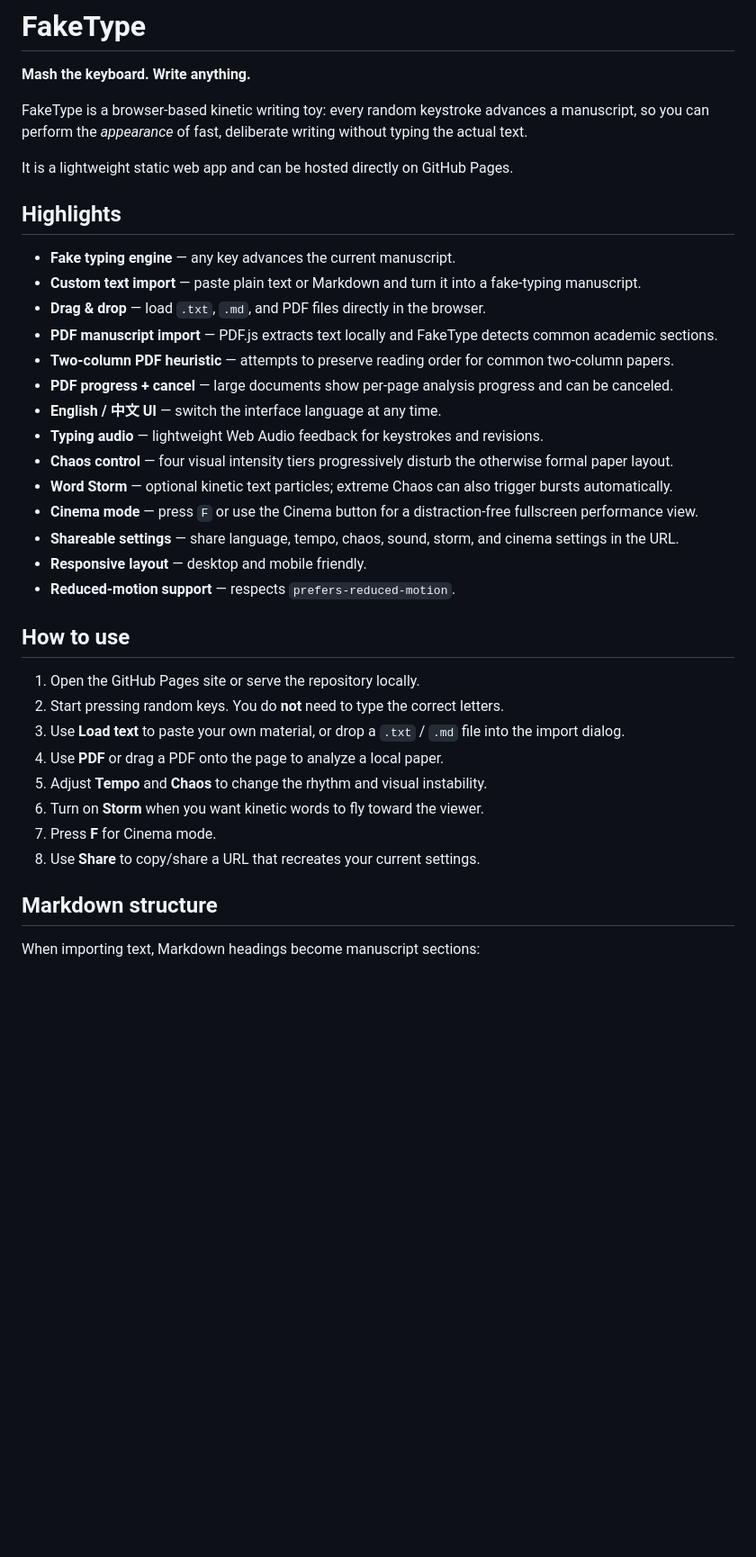
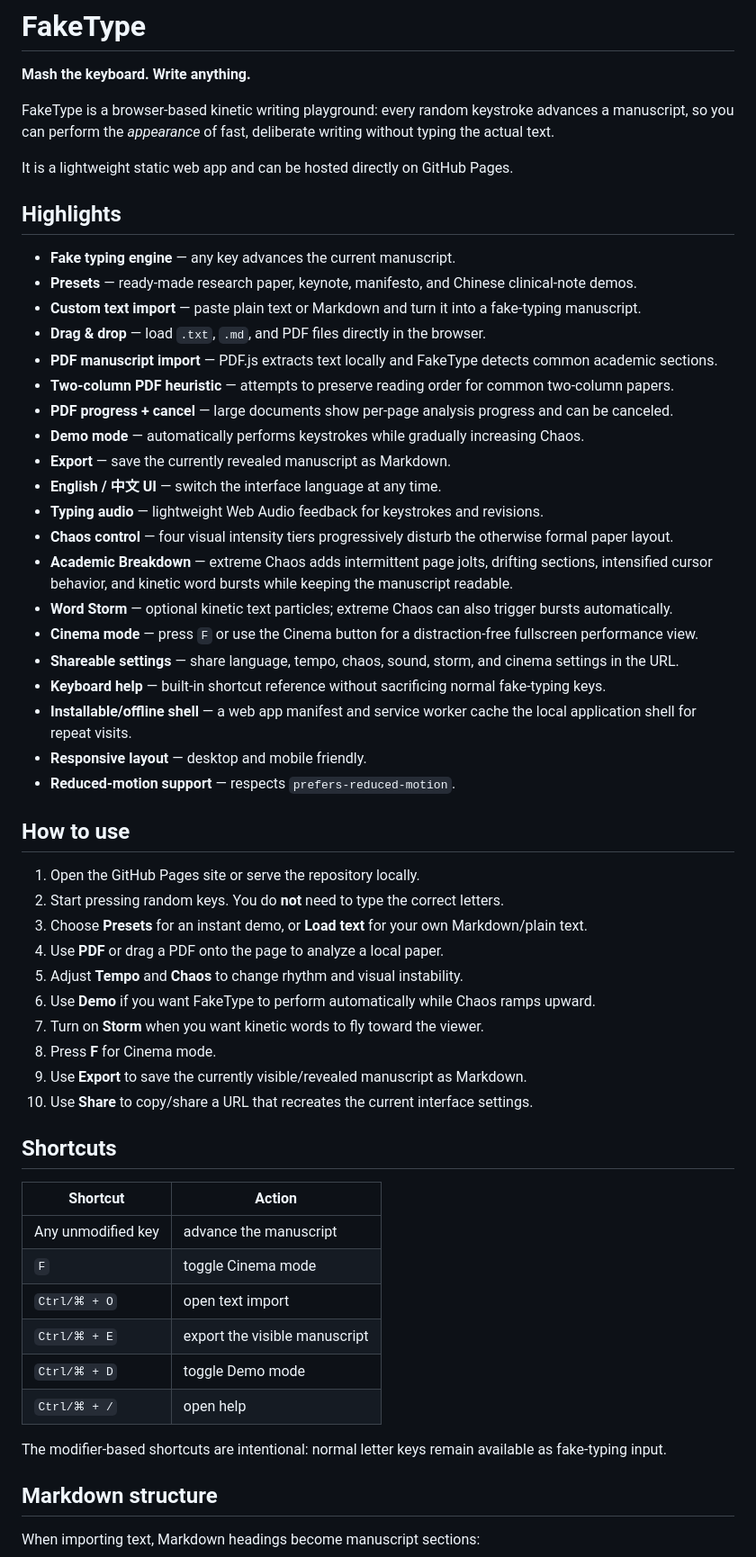
Before and after one commit to CochraneK/fake_type, a Markdown page: README.md, the part around one of its changes. Shown at 90% size. GitHub-like rendering; blank space fills up the shorter version.

Commit message:
docs: document presets demo export help and offline mode

```diff
--- a/README.md
+++ b/README.md
@@ -2,24 +2,30 @@
 
 **Mash the keyboard. Write anything.**
 
-FakeType is a browser-based kinetic writing toy: every random keystroke advances a manuscript, so you can perform the *appearance* of fast, deliberate writing without typing the actual text.
+FakeType is a browser-based kinetic writing playground: every random keystroke advances a manuscript, so you can perform the *appearance* of fast, deliberate writing without typing the actual text.
 
 It is a lightweight static web app and can be hosted directly on GitHub Pages.
 
 ## Highlights
 
 - **Fake typing engine** — any key advances the current manuscript.
+- **Presets** — ready-made research paper, keynote, manifesto, and Chinese clinical-note demos.
 - **Custom text import** — paste plain text or Markdown and turn it into a fake-typing manuscript.
 - **Drag & drop** — load `.txt`, `.md`, and PDF files directly in the browser.
 - **PDF manuscript import** — PDF.js extracts text locally and FakeType detects common academic sections.
 - **Two-column PDF heuristic** — attempts to preserve reading order for common two-column papers.
 - **PDF progress + cancel** — large documents show per-page analysis progress and can be canceled.
+- **Demo mode** — automatically performs keystrokes while gradually increasing Chaos.
+- **Export** — save the currently revealed manuscript as Markdown.
 - **English / 中文 UI** — switch the interface language at any time.
 - **Typing audio** — lightweight Web Audio feedback for keystrokes and revisions.
 - **Chaos control** — four visual intensity tiers progressively disturb the otherwise formal paper layout.
+- **Academic Breakdown** — extreme Chaos adds intermittent page jolts, drifting sections, intensified cursor behavior, and kinetic word bursts while keeping the manuscript readable.
 - **Word Storm** — optional kinetic text particles; extreme Chaos can also trigger bursts automatically.
 - **Cinema mode** — press `F` or use the Cinema button for a distraction-free fullscreen performance view.
 - **Shareable settings** — share language, tempo, chaos, sound, storm, and cinema settings in the URL.
+- **Keyboard help** — built-in shortcut reference without sacrificing normal fake-typing keys.
+- **Installable/offline shell** — a web app manifest and service worker cache the local application shell for repeat visits.
 - **Responsive layout** — desktop and mobile friendly.
 - **Reduced-motion support** — respects `prefers-reduced-motion`.
 
@@ -27,12 +33,27 @@ It is a lightweight static web app and can be hosted directly on GitHub Pages.
 
 1. Open the GitHub Pages site or serve the repository locally.
 2. Start pressing random keys. You do **not** need to type the correct letters.
-3. Use **Load text** to paste your own material, or drop a `.txt` / `.md` file into the import dialog.
+3. Choose **Presets** for an instant demo, or **Load text** for your own Markdown/plain text.
 4. Use **PDF** or drag a PDF onto the page to analyze a local paper.
-5. Adjust **Tempo** and **Chaos** to change the rhythm and visual instability.
-6. Turn on **Storm** when you want kinetic words to fly toward the viewer.
-7. Press **F** for Cinema mode.
-8. Use **Share** to copy/share a URL that recreates your current settings.
+5. Adjust **Tempo** and **Chaos** to change rhythm and visual instability.
+6. Use **Demo** if you want FakeType to perform automatically while Chaos ramps upward.
+7. Turn on **Storm** when you want kinetic words to fly toward the viewer.
+8. Press **F** for Cinema mode.
+9. Use **Export** to save the currently visible/revealed manuscript as Markdown.
+10. Use **Share** to copy/share a URL that recreates the current interface settings.
+
+## Shortcuts
+
+| Shortcut | Action |
+| --- | --- |
+| Any unmodified key | advance the manuscript |
+| `F` | toggle Cinema mode |
+| `Ctrl/⌘ + O` | open text import |
+| `Ctrl/⌘ + E` | export the visible manuscript |
+| `Ctrl/⌘ + D` | toggle Demo mode |
+| `Ctrl/⌘ + /` | open help |
+
+The modifier-based shortcuts are intentional: normal letter keys remain available as fake-typing input.
 
 ## Markdown structure
 
```
Also changed, not shown: other parts of README.md (+32 -10 lines).
